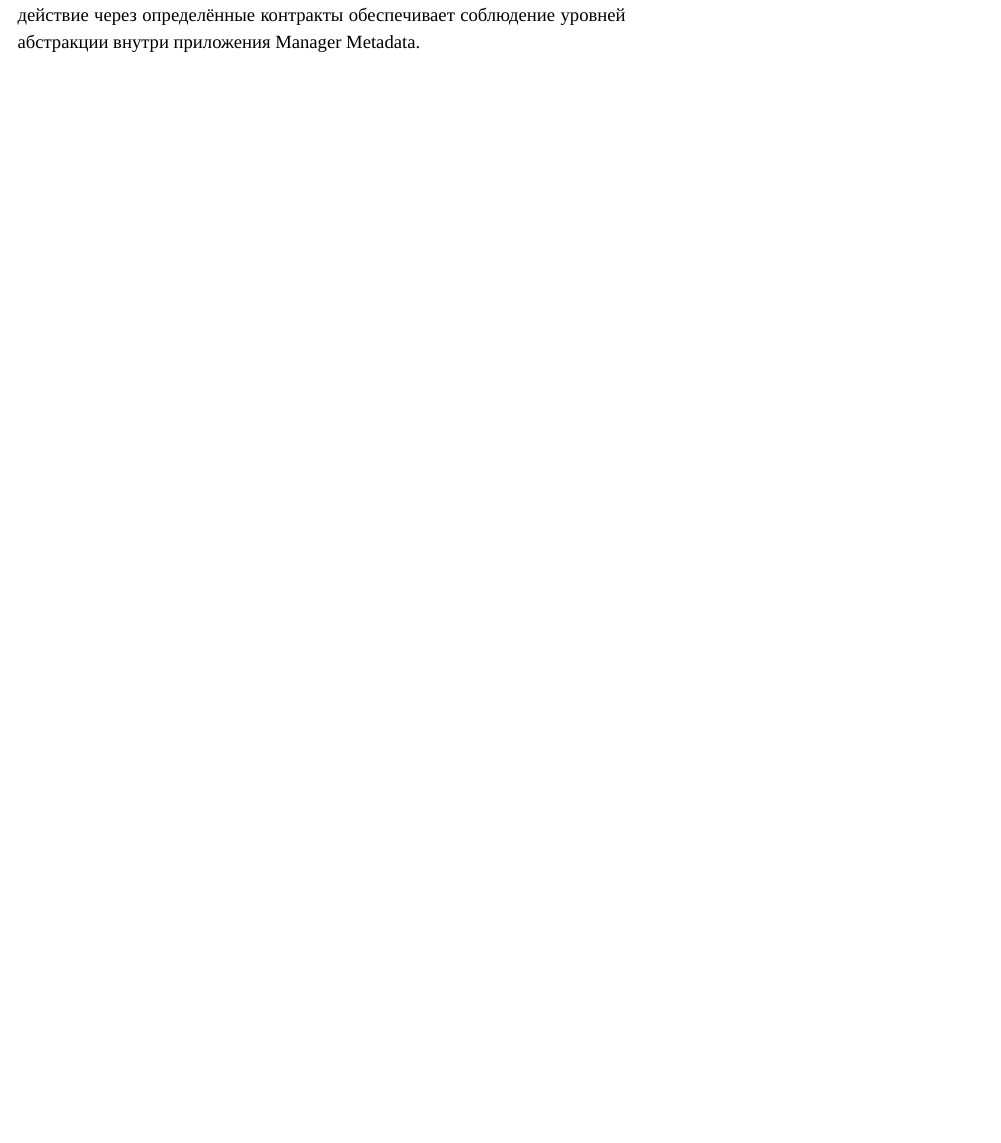
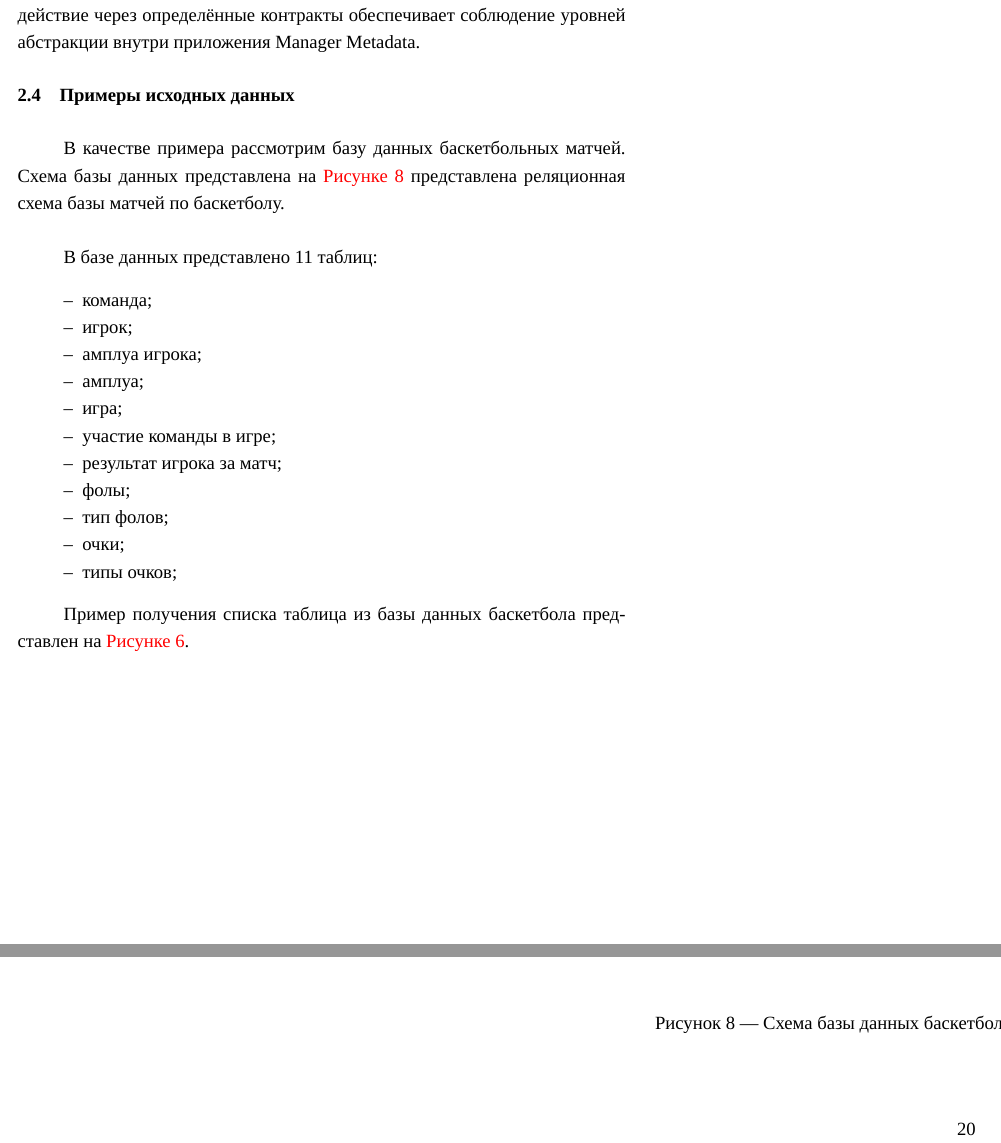
Before and after one commit to timofeevAS/meta-database, a LaTeX thesis (report/0_main.tex, which reads report/chapter_2.tex): part of page 16 of 27 before the commit and two parts of pages 18 and 19 of 31 after it, the two joined at a grey line, cut so that both start at the same text, the shorter picture padded with empty space. Compiled offline with XeLaTeX; a missing font is replaced by an installed copy or a similar font.

Commit message:
update report

```diff
--- a/report/chapter_2.tex
+++ b/report/chapter_2.tex
@@ -217,3 +217,23 @@ credentials  | database_id | databases | id         |        1
 
 
 Реализованные модули разделяют зоны ответственности, а их взаимодействие через определённые контракты обеспечивает соблюдение уровней абстракции внутри приложения Manager Metadata.
+
+\section{Примеры исходных данных}
+В качестве примера рассмотрим базу данных баскетбольных матчей. Схема базы данных представлена на \hyperref[fig:schema-basketball]{Рисунке \ref*{fig:schema-basketball}} представлена реляционная схема базы матчей по баскетболу.\\
+
+В базе данных представлено 11 таблиц:
+\begin{itemize}
+	\item команда;
+	\item игрок;
+	\item амплуа игрока;
+	\item амплуа;
+	\item игра;
+	\item участие команды в игре;
+	\item результат игрока за матч;
+	\item фолы;
+	\item тип фолов;
+	\item очки;
+	\item типы очков;
+\end{itemize}
+
+Пример получения списка таблица из базы данных баскетбола представлен на \hyperref[fig:example-basketball]{Рисунке \ref*{fig:example-basketball}}.
@@ -219,0 +244,31 @@ credentials  | database_id | databases | id         |        1
+		\label{fig:example-basketball}
+	\end{figure}
+
+\newpage
+\includepdf[
+scale=1.3,
+pages=-,
+pagecommand={%
+	\thispagestyle{empty}% или empty, если без номера страницы
+	\addtocounter{figure}{1}%
+	\refstepcounter{figure}%
+	\vspace*{7cm}%
+	\hspace{21.5cm}
+	\begin{turn}{90}%
+		\centering
+		{Рисунок~\thefigure\ --- Схема базы данных баскетбольных матчей}\label{fig:schema-basketball}%
+	\end{turn}%
+	\begin{textblock*}{5cm}(275mm,13cm) % (x, y) в cm от верхнего левого угла страницы
+		\begin{turn}{90}
+			\thepage
+		\end{turn}
+	\end{textblock*}
+},
+nup=1x1,
+landscape=true,
+fitpaper=true,
+templatesize={420mm}{297mm},
+offset=0mm 10mm
+]{schema-basketball.pdf}
+\addtocounter{page}{0}
+\newpage
```
Also changed, not shown: report/0_main.tex (+2 -0 lines), report/abstract.tex (added, +40 -0 lines), report/0_main.pdf, report/schema-basketball.pdf (added), report/tables_basketball.png (added), report/chapter_2.tex (4 more changed lines), 6 other files.
